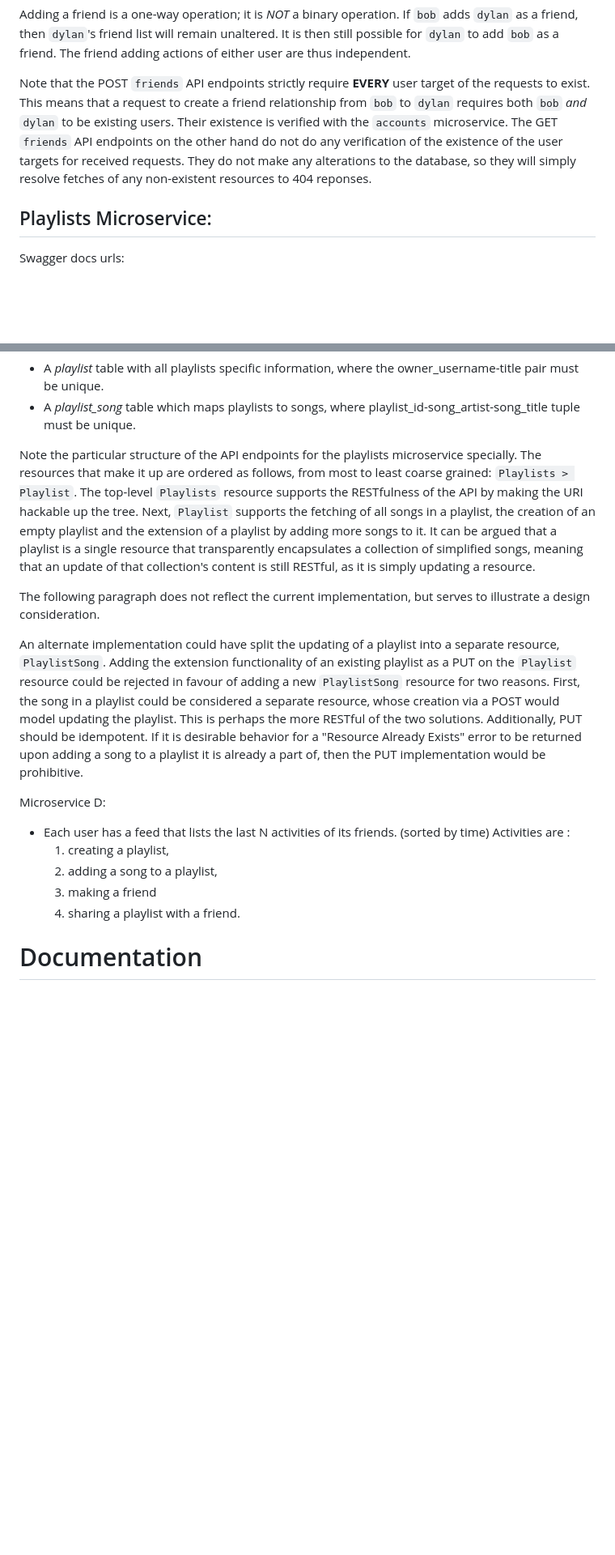
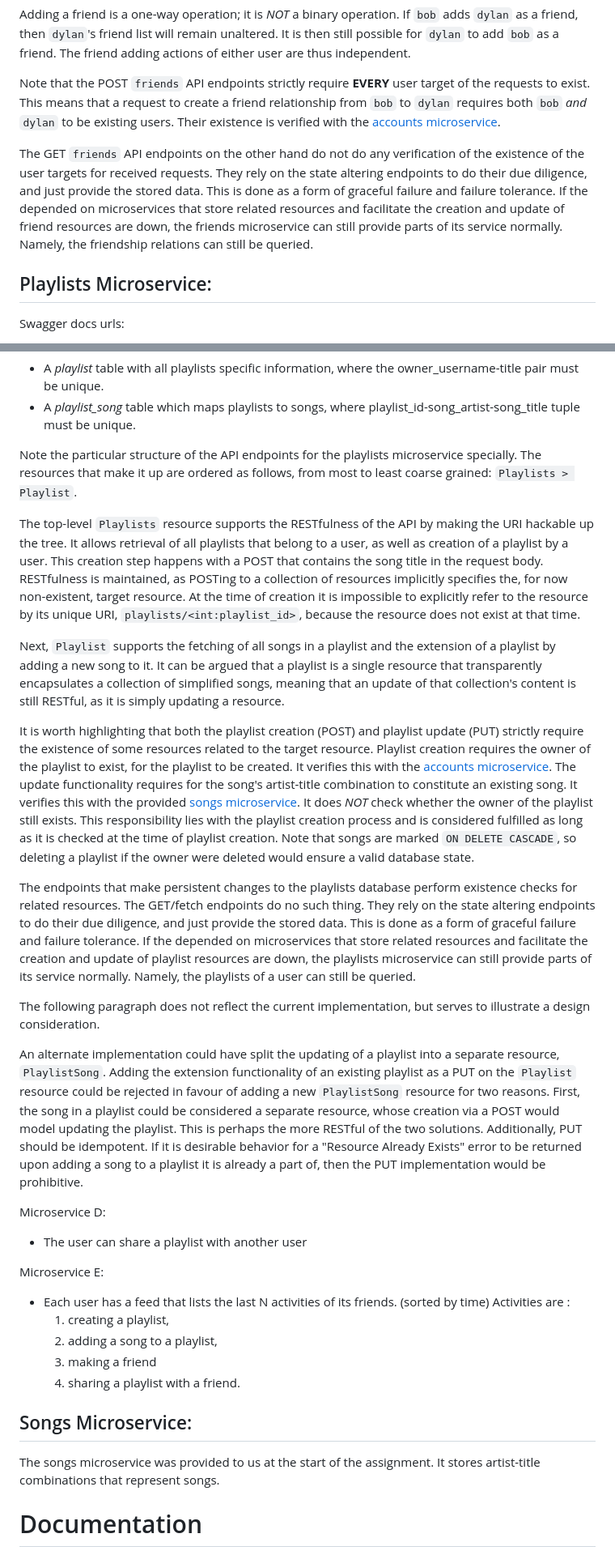
Before and after one commit to ELthomasoPostfix/Microservices, a Markdown page: README.md, 2 parts joined by grey strips. Shown at 81% size. Drawn GitHub-style; blank space fills up the shorter version.

Commit message:
Rework decomposition docs to match previous commit.

```diff
--- a/README.md
+++ b/README.md
@@ -146,7 +146,9 @@ This microservice is split up into two docker containers: `friends` and `friends
 
 Adding a friend is a one-way operation; it is *NOT* a binary operation. If `bob` adds `dylan` as a friend, then `dylan`'s friend list will remain unaltered. It is then still possible for `dylan` to add `bob` as a friend. The friend adding actions of either user are thus independent.
 
-Note that the POST `friends` API endpoints strictly require **EVERY** user target of the requests to exist. This means that a request to create a friend relationship from `bob` to `dylan` requires both `bob` *and* `dylan` to be existing users. Their existence is verified with the `accounts` microservice. The GET `friends` API endpoints on the other hand do not do any verification of the existence of the user targets for received requests. They do not make any alterations to the database, so they will simply resolve fetches of any non-existent resources to 404 reponses.
+Note that the POST `friends` API endpoints strictly require **EVERY** user target of the requests to exist. This means that a request to create a friend relationship from `bob` to `dylan` requires both `bob` *and* `dylan` to be existing users. Their existence is verified with the [accounts microservice](#accounts-microservice).
+
+The GET `friends` API endpoints on the other hand do not do any verification of the existence of the user targets for received requests. They rely on the state altering endpoints to do their due diligence, and just provide the stored data. This is done as a form of graceful failure and failure tolerance. If the depended on microservices that store related resources and facilitate the creation and update of friend resources are down, the friends microservice can still provide parts of its service normally. Namely, the friendship relations can still be queried.
 
 ## Playlists Microservice:
 
@@ -166,7 +168,15 @@ This microservice is split up into two docker containers: `playlists` and `playl
 * A *playlist* table with all playlists specific information, where the owner_username-title pair must be unique.
 * A *playlist_song* table which maps playlists to songs, where playlist_id-song_artist-song_title tuple must be unique.
 
-Note the particular structure of the API endpoints for the playlists microservice specially. The resources that make it up are ordered as follows, from most to least coarse grained: `Playlists > Playlist`. The top-level `Playlists` resource supports the RESTfulness of the API by making the URI hackable up the tree. Next, `Playlist` supports the fetching of all songs in a playlist, the creation of an empty playlist and the extension of a playlist by adding more songs to it. It can be argued that a playlist is a single resource that transparently encapsulates a collection of simplified songs, meaning that an update of that collection's content is still RESTful, as it is simply updating a resource.
+Note the particular structure of the API endpoints for the playlists microservice specially. The resources that make it up are ordered as follows, from most to least coarse grained: `Playlists > Playlist`.
+
+The top-level `Playlists` resource supports the RESTfulness of the API by making the URI hackable up the tree. It allows retrieval of all playlists that belong to a user, as well as creation of a playlist by a user. This creation step happens with a POST that contains the song title in the request body. RESTfulness is maintained, as POSTing to a collection of resources implicitly specifies the, for now non-existent, target resource. At the time of creation it is impossible to explicitly refer to the resource by its unique URI, `playlists/<int:playlist_id>`, because the resource does not exist at that time.
+
+Next, `Playlist` supports the fetching of all songs in a playlist and the extension of a playlist by adding a new song to it. It can be argued that a playlist is a single resource that transparently encapsulates a collection of simplified songs, meaning that an update of that collection's content is still RESTful, as it is simply updating a resource.
+
+It is worth highlighting that both the playlist creation (POST) and playlist update (PUT) strictly require the existence of some resources related to the target resource. Playlist creation requires the owner of the playlist to exist, for the playlist to be created. It verifies this with the [accounts microservice](#accounts-microservice). The update functionality requires for the song's artist-title combination to constitute an existing song. It verifies this with the provided [songs microservice](#songs-microservice). It does *NOT* check whether the owner of the playlist still exists. This responsibility lies with the playlist creation process and is considered fulfilled as long as it is checked at the time of playlist creation. Note that songs are marked `ON DELETE CASCADE`, so deleting a playlist if the owner were deleted would ensure a valid database state.
+
+The endpoints that make persistent changes to the playlists database perform existence checks for related resources. The GET/fetch endpoints do no such thing. They rely on the state altering endpoints to do their due diligence, and just provide the stored data. This is done as a form of graceful failure and failure tolerance. If the depended on microservices that store related resources and facilitate the creation and update of playlist resources are down, the playlists microservice can still provide parts of its service normally. Namely, the playlists of a user can still be queried.
 
 The following paragraph does not reflect the current implementation, but serves to illustrate a design consideration.
 
@@ -174,12 +184,20 @@ An alternate implementation could have split the updating of a playlist into a s
 
 Microservice D:
 
+* The user can share a playlist with another user
+
+Microservice E:
+
 * Each user has a feed that lists the last N activities of its friends. (sorted
 by time) Activities are :
    1. creating a playlist,
    2. adding a song to a playlist,
    3. making a friend
    4. sharing a playlist with a friend.
+
+## Songs Microservice:
+
+The songs microservice was provided to us at the start of the assignment. It stores artist-title combinations that represent songs.
 
 # Documentation
 
```
